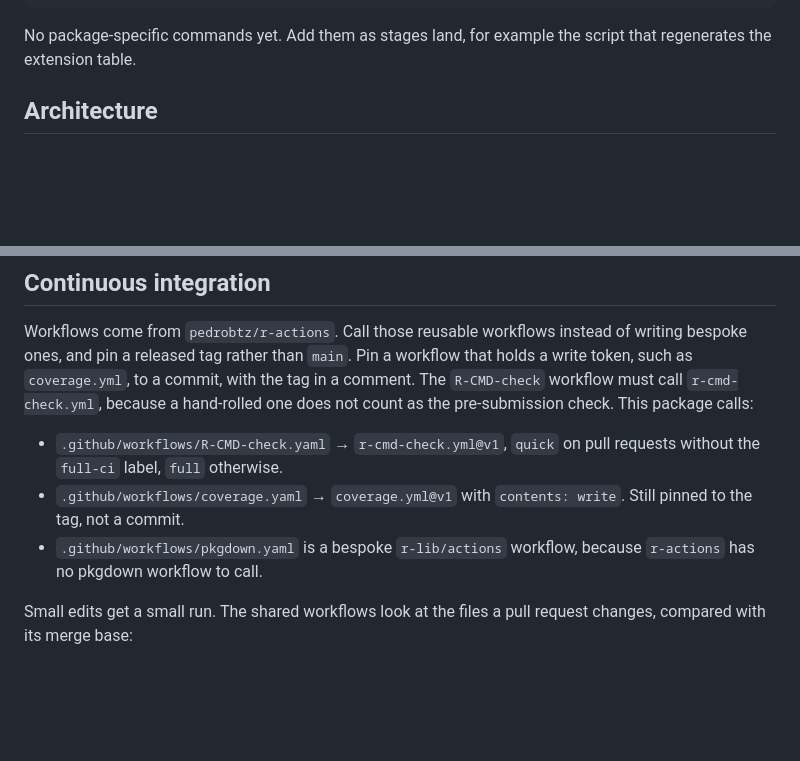
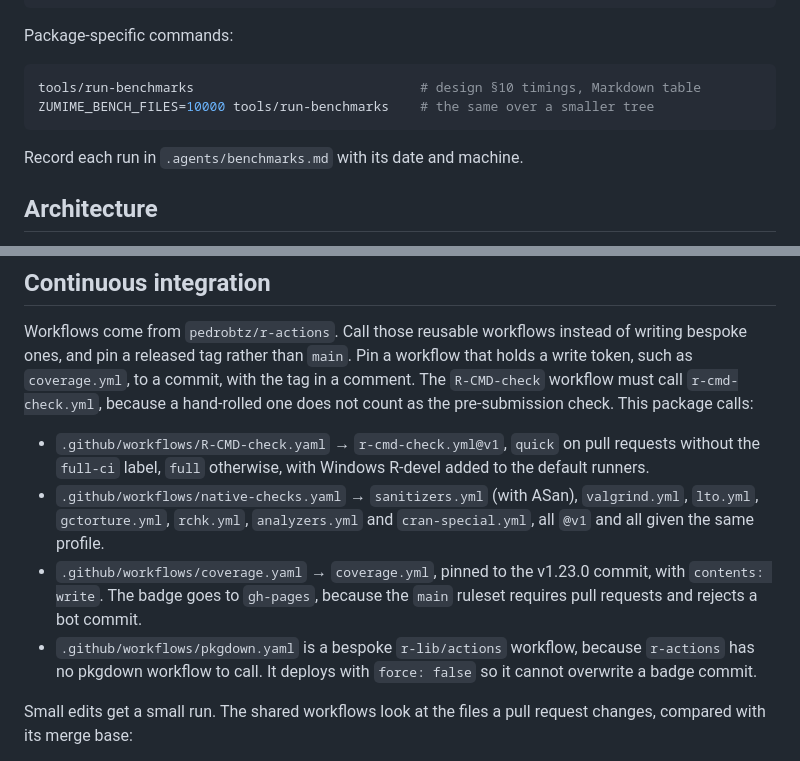
Before and after one commit to pedrobtz/zumime, a Markdown page: CLAUDE.md, 2 parts joined by grey strips. Drawn GitHub-style; blank space fills up the shorter version.

Commit message:
Record the CI workflows and benchmark command in CLAUDE.md
Co-Authored-By: Claude Opus 5.5 <noreply@anthropic.com>
Claude-Session: https://claude.ai/code/session_015Aw551cneqHFj7ToDqaXTJ

````diff
--- a/CLAUDE.md
+++ b/CLAUDE.md
@@ -87,8 +87,14 @@ Rscript -e 'devtools::check()'                   # R CMD check
 air format .                                     # format R sources
 ```
 
-No package-specific commands yet. Add them as stages land, for example the
-script that regenerates the extension table.
+Package-specific commands:
+
+```sh
+tools/run-benchmarks                             # design §10 timings, Markdown table
+ZUMIME_BENCH_FILES=10000 tools/run-benchmarks    # the same over a smaller tree
+```
+
+Record each run in `.agents/benchmarks.md` with its date and machine.
 
 ## Architecture
 
@@ -189,11 +195,17 @@ because a hand-rolled one does not count as the pre-submission check. This
 package calls:
 
 - `.github/workflows/R-CMD-check.yaml` → `r-cmd-check.yml@v1`, `quick` on
-  pull requests without the `full-ci` label, `full` otherwise.
-- `.github/workflows/coverage.yaml` → `coverage.yml@v1` with
-  `contents: write`. Still pinned to the tag, not a commit.
+  pull requests without the `full-ci` label, `full` otherwise, with
+  Windows R-devel added to the default runners.
+- `.github/workflows/native-checks.yaml` → `sanitizers.yml` (with ASan),
+  `valgrind.yml`, `lto.yml`, `gctorture.yml`, `rchk.yml`, `analyzers.yml`
+  and `cran-special.yml`, all `@v1` and all given the same profile.
+- `.github/workflows/coverage.yaml` → `coverage.yml`, pinned to the v1.23.0
+  commit, with `contents: write`. The badge goes to `gh-pages`, because the
+  `main` ruleset requires pull requests and rejects a bot commit.
 - `.github/workflows/pkgdown.yaml` is a bespoke `r-lib/actions` workflow,
-  because `r-actions` has no pkgdown workflow to call.
+  because `r-actions` has no pkgdown workflow to call. It deploys with
+  `force: false` so it cannot overwrite a badge commit.
 
 Small edits get a small run. The shared workflows look at the files a pull
 request changes, compared with its merge base:
````
